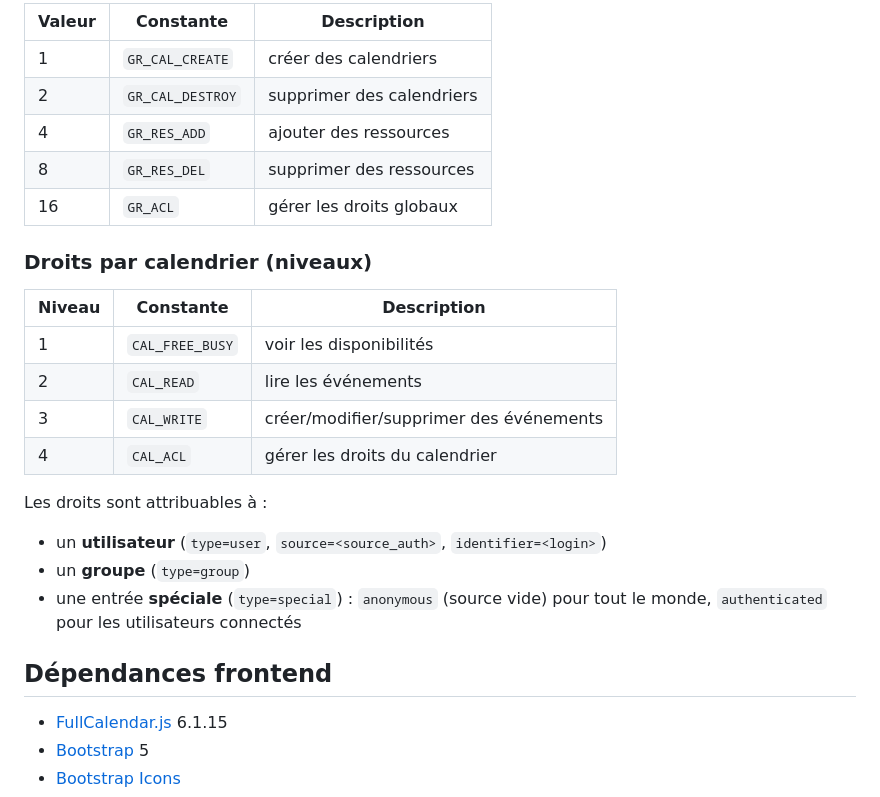
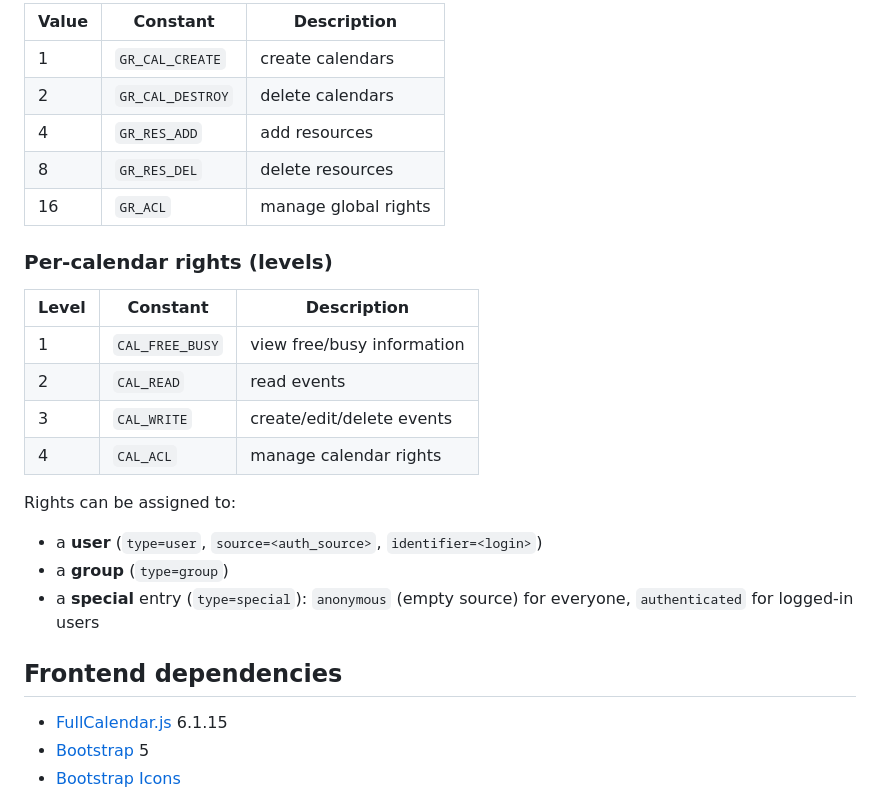
Before and after one commit to graviemi/PHPFullCalendar, a Markdown page: README.md, the part around one of its changes. GitHub-like rendering.

```diff
--- a/README.md
+++ b/README.md
@@ -164,27 +170,27 @@ L'authentification de session se fait via `/Authenticate/login` (POST). Les rout
 
-| Valeur | Constante | Description |
-|--------|-----------|-------------|
-| 1 | `GR_CAL_CREATE` | créer des calendriers |
-| 2 | `GR_CAL_DESTROY` | supprimer des calendriers |
-| 4 | `GR_RES_ADD` | ajouter des ressources |
-| 8 | `GR_RES_DEL` | supprimer des ressources |
-| 16 | `GR_ACL` | gérer les droits globaux |
+| Value | Constant | Description |
+|-------|----------|-------------|
+| 1 | `GR_CAL_CREATE` | create calendars |
+| 2 | `GR_CAL_DESTROY` | delete calendars |
+| 4 | `GR_RES_ADD` | add resources |
+| 8 | `GR_RES_DEL` | delete resources |
+| 16 | `GR_ACL` | manage global rights |
 
-### Droits par calendrier (niveaux)
+### Per-calendar rights (levels)
 
-| Niveau | Constante | Description |
-|--------|-----------|-------------|
-| 1 | `CAL_FREE_BUSY` | voir les disponibilités |
-| 2 | `CAL_READ` | lire les événements |
-| 3 | `CAL_WRITE` | créer/modifier/supprimer des événements |
-| 4 | `CAL_ACL` | gérer les droits du calendrier |
+| Level | Constant | Description |
+|-------|----------|-------------|
+| 1 | `CAL_FREE_BUSY` | view free/busy information |
+| 2 | `CAL_READ` | read events |
+| 3 | `CAL_WRITE` | create/edit/delete events |
+| 4 | `CAL_ACL` | manage calendar rights |
 
-Les droits sont attribuables à :
-- un **utilisateur** (`type=user`, `source=<source_auth>`, `identifier=<login>`)
-- un **groupe** (`type=group`)
-- une entrée **spéciale** (`type=special`) : `anonymous` (source vide) pour tout le monde, `authenticated` pour les utilisateurs connectés
+Rights can be assigned to:
+- a **user** (`type=user`, `source=<auth_source>`, `identifier=<login>`)
+- a **group** (`type=group`)
+- a **special** entry (`type=special`): `anonymous` (empty source) for everyone, `authenticated` for logged-in users
 
-## Dépendances frontend
+## Frontend dependencies
 
 - [FullCalendar.js](https://fullcalendar.io/) 6.1.15
 - [Bootstrap](https://getbootstrap.com/) 5
```
Also changed, not shown: other parts of README.md (+58 -52 lines).
